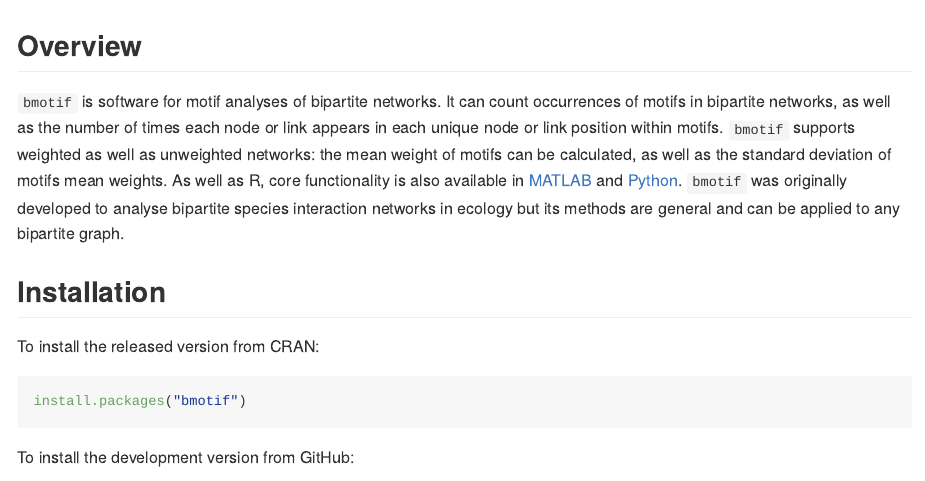
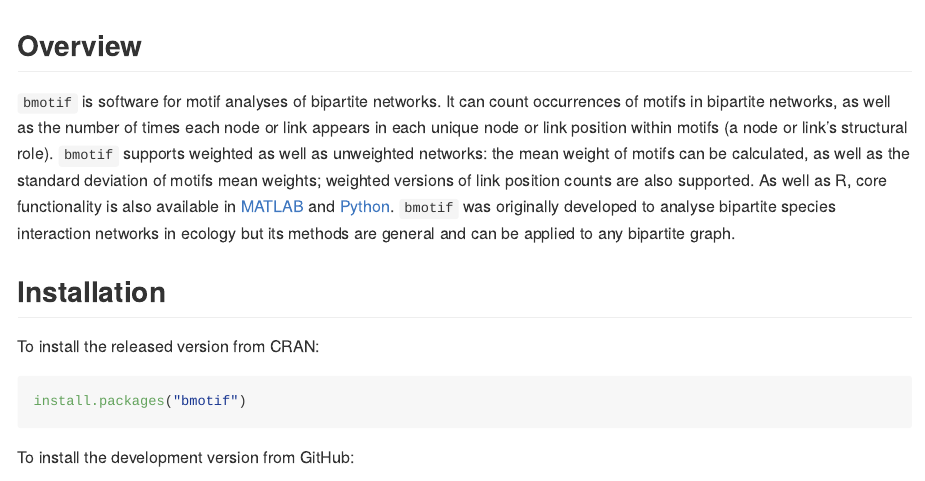
Before and after one commit to SimmonsBI/bmotif, an R Markdown document (README.Rmd): the page in a window 1100 px wide, from its top. The pictures show the output file README.md that the author committed with the source, drawn offline in the style of GitHub; badge pictures from the web are left out.

Commit message:
Added support for weighted link positions

```diff
--- a/README.Rmd
+++ b/README.Rmd
@@ -9,7 +9,7 @@
 
 ## Overview
 
-`bmotif` is software for motif analyses of bipartite networks. It can count occurrences of motifs in bipartite networks, as well as the number of times each node or link appears in each unique node or link position within motifs. `bmotif` supports weighted as well as unweighted networks: the mean weight of motifs can be calculated, as well as the standard deviation of motifs mean weights. As well as R, core functionality is also available in [MATLAB](https://github.com/SimmonsBI/bmotif-matlab) and [Python](https://github.com/SimmonsBI/bmotif-python). `bmotif` was originally developed to analyse bipartite species interaction networks in ecology but its methods are general and can be applied to any bipartite graph.
+`bmotif` is software for motif analyses of bipartite networks. It can count occurrences of motifs in bipartite networks, as well as the number of times each node or link appears in each unique node or link position within motifs (a node or link's structural role). `bmotif` supports weighted as well as unweighted networks: the mean weight of motifs can be calculated, as well as the standard deviation of motifs mean weights; weighted versions of link position counts are also supported. As well as R, core functionality is also available in [MATLAB](https://github.com/SimmonsBI/bmotif-matlab) and [Python](https://github.com/SimmonsBI/bmotif-python). `bmotif` was originally developed to analyse bipartite species interaction networks in ecology but its methods are general and can be applied to any bipartite graph.
 
 ## Installation
 
```
Also changed, not shown: README.md.
